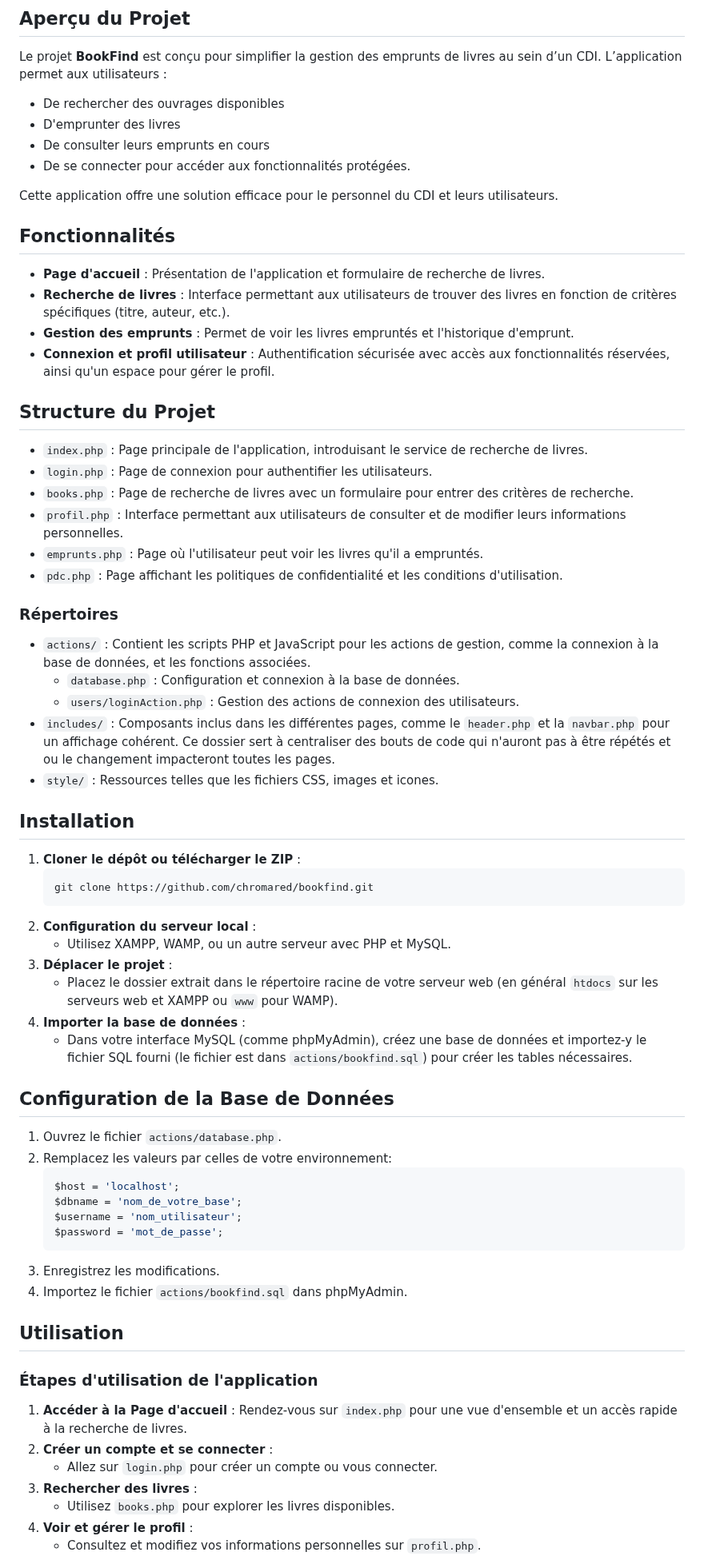
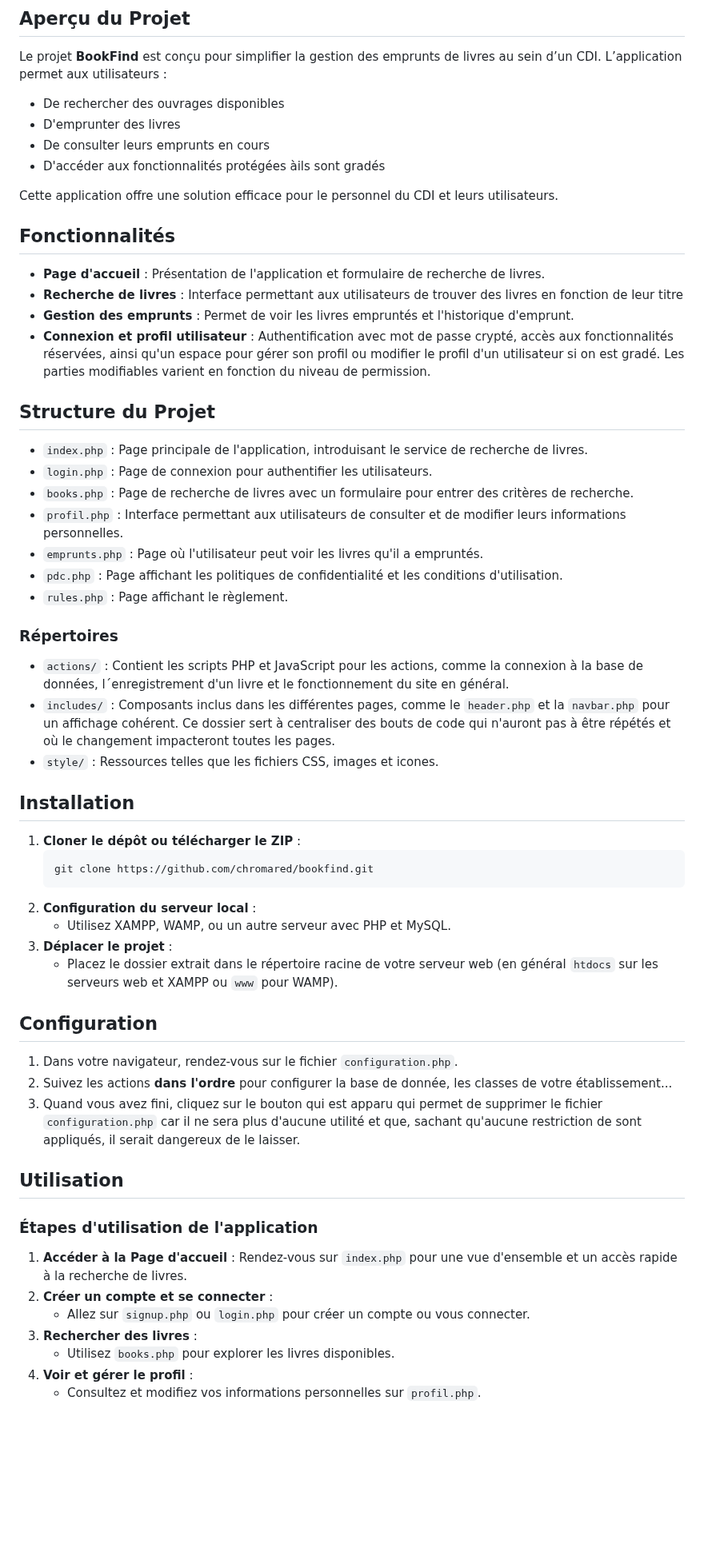
Before and after one commit to Chromared/bookfind, a Markdown page: README.md, the part around one of its changes. Shown at 80% size. Drawn GitHub-style; blank space fills up the shorter version.

````diff
--- a/README.md
+++ b/README.md
@@ -23,16 +23,16 @@ Le projet **BookFind** est conçu pour simplifier la gestion des emprunts de liv
 - De rechercher des ouvrages disponibles
 - D'emprunter des livres
 - De consulter leurs emprunts en cours
-- De se connecter pour accéder aux fonctionnalités protégées.
+- D'accéder aux fonctionnalités protégées àils sont gradés
 
 Cette application offre une solution efficace pour le personnel du CDI et leurs utilisateurs.
 
 ## Fonctionnalités
 
 - **Page d'accueil** : Présentation de l'application et formulaire de recherche de livres.
-- **Recherche de livres** : Interface permettant aux utilisateurs de trouver des livres en fonction de critères spécifiques (titre, auteur, etc.).
+- **Recherche de livres** : Interface permettant aux utilisateurs de trouver des livres en fonction de leur titre
 - **Gestion des emprunts** : Permet de voir les livres empruntés et l'historique d'emprunt.
-- **Connexion et profil utilisateur** : Authentification sécurisée avec accès aux fonctionnalités réservées, ainsi qu'un espace pour gérer le profil.
+- **Connexion et profil utilisateur** : Authentification avec mot de passe crypté, accès aux fonctionnalités réservées, ainsi qu'un espace pour gérer son profil ou modifier le profil d'un utilisateur si on est gradé. Les parties modifiables varient en fonction du niveau de permission.
 
 ## Structure du Projet
 
@@ -42,13 +42,12 @@ Cette application offre une solution efficace pour le personnel du CDI et leurs
 - `profil.php` : Interface permettant aux utilisateurs de consulter et de modifier leurs informations personnelles.
 - `emprunts.php` : Page où l'utilisateur peut voir les livres qu'il a empruntés.
 - `pdc.php` : Page affichant les politiques de confidentialité et les conditions d'utilisation.
+- `rules.php` : Page affichant le règlement.
 
 ### Répertoires
 
-- `actions/` : Contient les scripts PHP et JavaScript pour les actions de gestion, comme la connexion à la base de données, et les fonctions associées.
-  - `database.php` : Configuration et connexion à la base de données.
-  - `users/loginAction.php` : Gestion des actions de connexion des utilisateurs.
-- `includes/` : Composants inclus dans les différentes pages, comme le `header.php` et la `navbar.php` pour un affichage cohérent. Ce dossier sert à centraliser des bouts de code qui n'auront pas à être répétés et ou le changement impacteront toutes les pages.
+- `actions/` : Contient les scripts PHP et JavaScript pour les actions, comme la connexion à la base de données, l´enregistrement d'un livre et le fonctionnement du site en général.
+- `includes/` : Composants inclus dans les différentes pages, comme le `header.php` et la `navbar.php` pour un affichage cohérent. Ce dossier sert à centraliser des bouts de code qui n'auront pas à être répétés et où le changement impacteront toutes les pages.
 - `style/` : Ressources telles que les fichiers CSS, images et icones.
 
 ## Installation
@@ -61,21 +60,12 @@ Cette application offre une solution efficace pour le personnel du CDI et leurs
     - Utilisez XAMPP, WAMP, ou un autre serveur avec PHP et MySQL.
 3. **Déplacer le projet** :
     - Placez le dossier extrait dans le répertoire racine de votre serveur web (en général `htdocs` sur les serveurs web et XAMPP ou `www` pour WAMP).
-4. **Importer la base de données** :
-    - Dans votre interface MySQL (comme phpMyAdmin), créez une base de données et importez-y le fichier SQL fourni (le fichier est dans `actions/bookfind.sql`) pour créer les tables nécessaires.
 
-## Configuration de la Base de Données
+## Configuration
 
-1. Ouvrez le fichier `actions/database.php`.
-2. Remplacez les valeurs par celles de votre environnement:
-    ```php
-    $host = 'localhost';
-    $dbname = 'nom_de_votre_base';
-    $username = 'nom_utilisateur';
-    $password = 'mot_de_passe';
-    ```
-3. Enregistrez les modifications.
-4. Importez le fichier `actions/bookfind.sql` dans phpMyAdmin.
+1. Dans votre navigateur, rendez-vous sur le fichier `configuration.php`.
+2. Suivez les actions **dans l'ordre** pour configurer la base de donnée, les classes de votre établissement...
+3. Quand vous avez fini, cliquez sur le bouton qui est apparu qui permet de supprimer le fichier `configuration.php` car il ne sera plus d'aucune utilité et que, sachant qu'aucune restriction de sont appliqués, il serait dangereux de le laisser.
 
 ## Utilisation
 
@@ -83,7 +73,7 @@ Cette application offre une solution efficace pour le personnel du CDI et leurs
 
 1. **Accéder à la Page d'accueil** : Rendez-vous sur `index.php` pour une vue d'ensemble et un accès rapide à la recherche de livres.
 2. **Créer un compte et se connecter** :
-    - Allez sur `login.php` pour créer un compte ou vous connecter.
+    - Allez sur `signup.php` ou `login.php` pour créer un compte ou vous connecter.
 3. **Rechercher des livres** :
     - Utilisez `books.php` pour explorer les livres disponibles.
 4. **Voir et gérer le profil** :
````
Also changed, not shown: other parts of README.md (+2 -0 lines).
